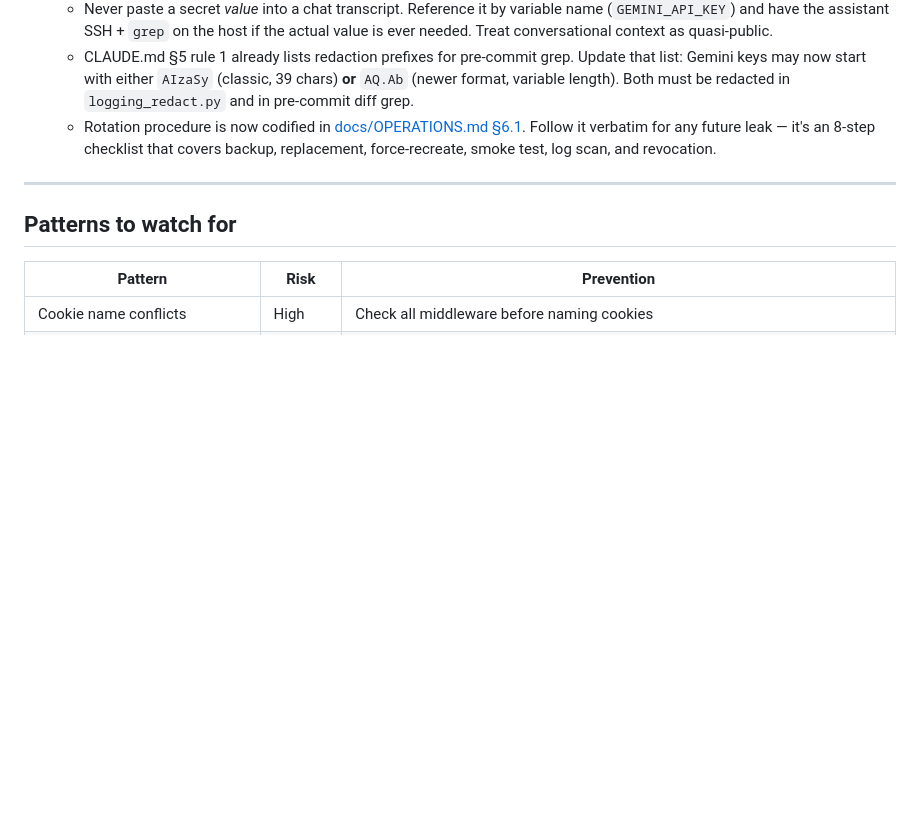
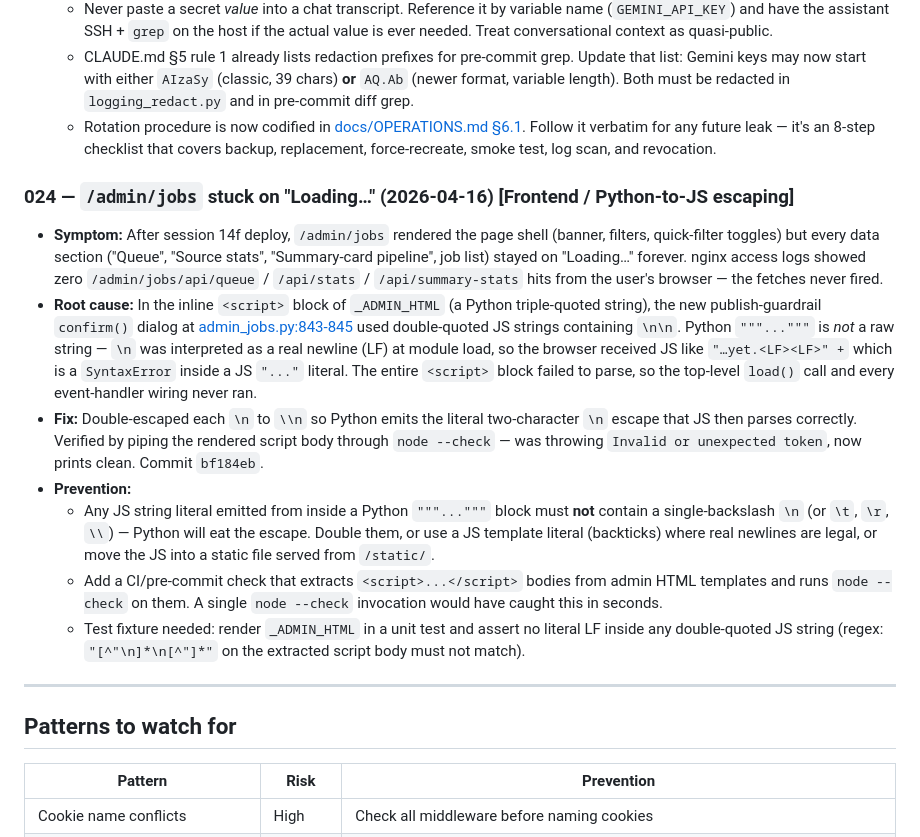
Before and after one commit to manishjnv/AIExpert, a Markdown page: docs/RCA.md, the part around the change. GitHub-like rendering; blank space fills up the shorter version.

Commit message:
docs(rca): add RCA-024 — admin jobs page stuck on Loading
Python-to-JS escape bug: triple-quoted `"""..."""` HTML template ate the
\n escapes in a new confirm() dialog, emitting real newlines inside JS
double-quoted string literals. Whole <script> block failed to parse,
load() never fired, nginx logs showed zero /api hits. Fix was in bf184eb;
this adds the RCA entry with symptom/cause/fix/prevention.

Co-Authored-By: Claude Opus 4.6 (1M context) <noreply@anthropic.com>

```diff
--- a/docs/RCA.md
+++ b/docs/RCA.md
@@ -151,6 +151,15 @@
   - CLAUDE.md §5 rule 1 already lists redaction prefixes for pre-commit grep. Update that list: Gemini keys may now start with either `AIzaSy` (classic, 39 chars) **or** `AQ.Ab` (newer format, variable length). Both must be redacted in `logging_redact.py` and in pre-commit diff grep.
   - Rotation procedure is now codified in [docs/OPERATIONS.md §6.1](OPERATIONS.md#61-rotating-a-leaked-or-expired-ai-provider-key). Follow it verbatim for any future leak — it's an 8-step checklist that covers backup, replacement, force-recreate, smoke test, log scan, and revocation.
 
+### 024 — `/admin/jobs` stuck on "Loading…" (2026-04-16) [Frontend / Python-to-JS escaping]
+- **Symptom:** After session 14f deploy, `/admin/jobs` rendered the page shell (banner, filters, quick-filter toggles) but every data section ("Queue", "Source stats", "Summary-card pipeline", job list) stayed on "Loading…" forever. nginx access logs showed zero `/admin/jobs/api/queue` / `/api/stats` / `/api/summary-stats` hits from the user's browser — the fetches never fired.
+- **Root cause:** In the inline `<script>` block of `_ADMIN_HTML` (a Python triple-quoted string), the new publish-guardrail `confirm()` dialog at [admin_jobs.py:843-845](backend/app/routers/admin_jobs.py#L843-L845) used double-quoted JS strings containing `\n\n`. Python `"""..."""` is *not* a raw string — `\n` was interpreted as a real newline (LF) at module load, so the browser received JS like `"…yet.<LF><LF>" +` which is a `SyntaxError` inside a JS `"..."` literal. The entire `<script>` block failed to parse, so the top-level `load()` call and every event-handler wiring never ran.
+- **Fix:** Double-escaped each `\n` to `\\n` so Python emits the literal two-character `\n` escape that JS then parses correctly. Verified by piping the rendered script body through `node --check` — was throwing `Invalid or unexpected token`, now prints clean. Commit `bf184eb`.
+- **Prevention:**
+  - Any JS string literal emitted from inside a Python `"""..."""` block must **not** contain a single-backslash `\n` (or `\t`, `\r`, `\\`) — Python will eat the escape. Double them, or use a JS template literal (backticks) where real newlines are legal, or move the JS into a static file served from `/static/`.
+  - Add a CI/pre-commit check that extracts `<script>...</script>` bodies from admin HTML templates and runs `node --check` on them. A single `node --check` invocation would have caught this in seconds.
+  - Test fixture needed: render `_ADMIN_HTML` in a unit test and assert no literal LF inside any double-quoted JS string (regex: `"[^"\n]*\n[^"]*"` on the extracted script body must not match).
+
 ---
 
 ## Patterns to watch for
```
